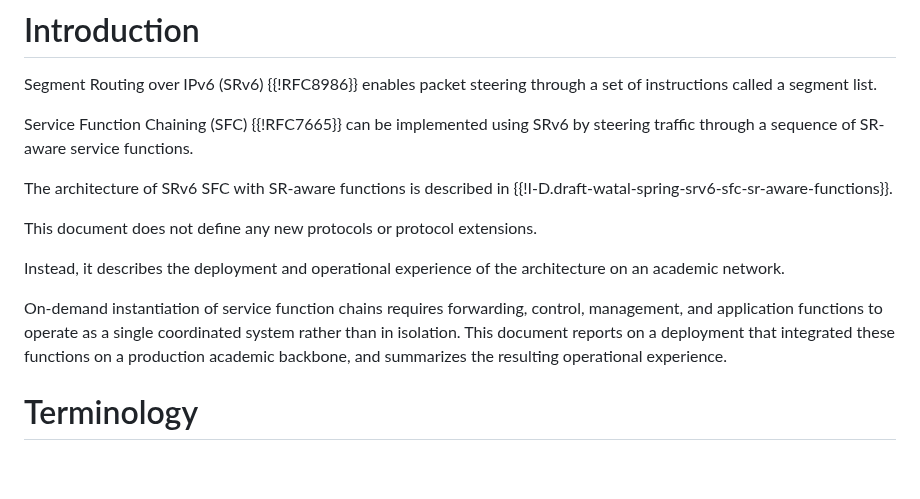
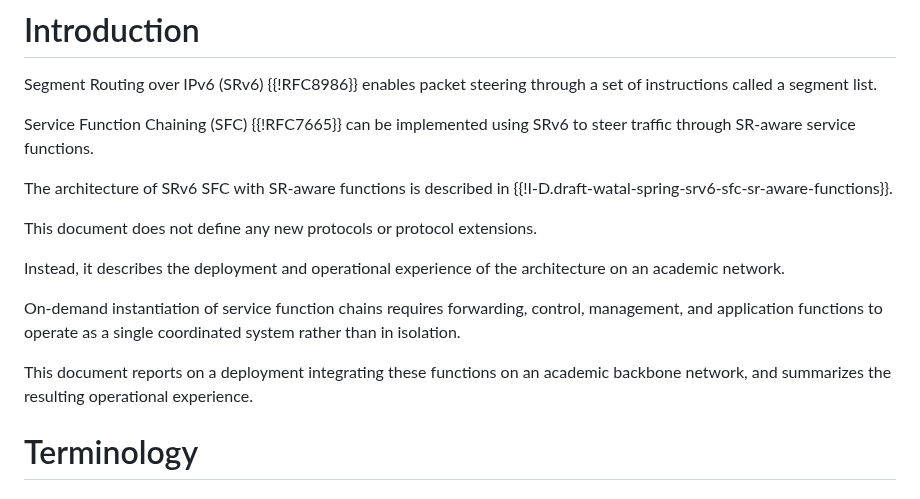
Before and after one commit to watal/draft-watal-srv6ops-srv6-sfc-deployment, a Markdown page: draft-watal-srv6ops-srv6-sfc-deployment.md, the part around the change. Drawn GitHub-style; blank space fills up the shorter version.

Commit message:
chore(docs): fix

```diff
--- a/draft-watal-srv6ops-srv6-sfc-deployment.md
+++ b/draft-watal-srv6ops-srv6-sfc-deployment.md
@@ -50,7 +50,7 @@ This document summarizes the deployment architecture, operational workflow, depl
 
 Segment Routing over IPv6 (SRv6) {{!RFC8986}} enables packet steering through a set of instructions called a segment list.
 
-Service Function Chaining (SFC) {{!RFC7665}} can be implemented using SRv6 by steering traffic through a sequence of SR-aware service functions.
+Service Function Chaining (SFC) {{!RFC7665}} can be implemented using SRv6 to steer traffic through SR-aware service functions.
 
 The architecture of SRv6 SFC with SR-aware functions is described in {{!I-D.draft-watal-spring-srv6-sfc-sr-aware-functions}}.
 
@@ -59,7 +59,8 @@ This document does not define any new protocols or protocol extensions.
 Instead, it describes the deployment and operational experience of the architecture on an academic network.
 
 On-demand instantiation of service function chains requires forwarding, control, management, and application functions to operate as a single coordinated system rather than in isolation.
-This document reports on a deployment that integrated these functions on a production academic backbone, and summarizes the resulting operational experience.
+
+This document reports on a deployment integrating these functions on an academic backbone network, and summarizes the resulting operational experience.
 
 # Terminology
 
```
